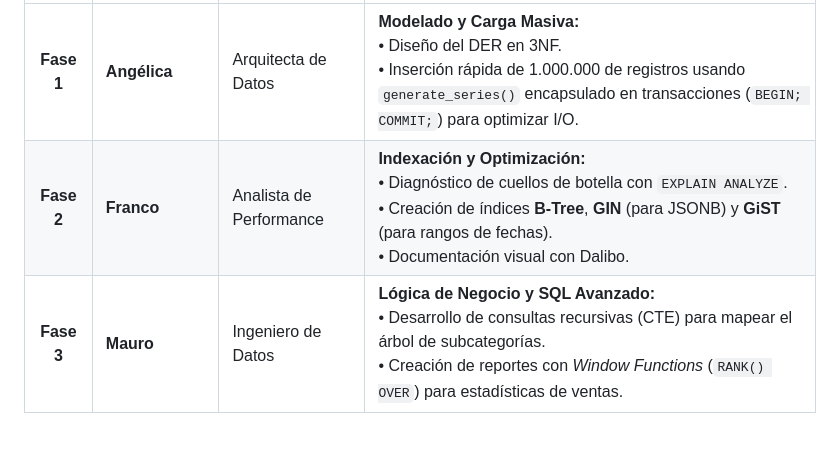
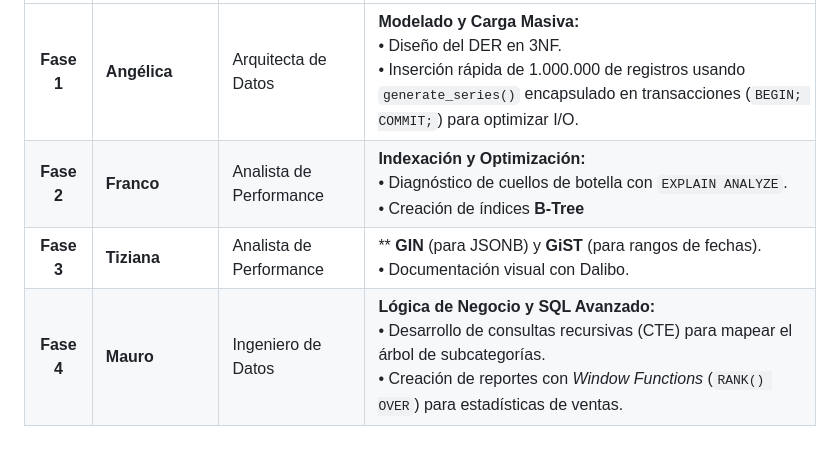
Before and after one commit to Ange1809/OmniGest, a Markdown page: README.md, the part around the change. Rendered like a GitHub page.

```diff
--- a/README.md
+++ b/README.md
@@ -53,5 +53,6 @@ Para garantizar la cobertura total de los requerimientos de la cátedra, el proy
 | Fase | Responsable | Rol Técnico | Tareas Críticas y Herramientas |
 | :---: | :--- | :--- | :--- |
 | **Fase 1** | **Angélica** | Arquitecta de Datos | **Modelado y Carga Masiva:**<br>• Diseño del DER en 3NF.<br>• Inserción rápida de 1.000.000 de registros usando `generate_series()` encapsulado en transacciones (`BEGIN; COMMIT;`) para optimizar I/O. |
-| **Fase 2** | **Franco** | Analista de Performance | **Indexación y Optimización:**<br>• Diagnóstico de cuellos de botella con `EXPLAIN ANALYZE`.<br>• Creación de índices **B-Tree**, **GIN** (para JSONB) y **GiST** (para rangos de fechas).<br>• Documentación visual con Dalibo. |
-| **Fase 3** | **Mauro** | Ingeniero de Datos | **Lógica de Negocio y SQL Avanzado:**<br>• Desarrollo de consultas recursivas (CTE) para mapear el árbol de subcategorías.<br>• Creación de reportes con *Window Functions* (`RANK() OVER`) para estadísticas de ventas. |
+| **Fase 2** | **Franco** | Analista de Performance | **Indexación y Optimización:**<br>• Diagnóstico de cuellos de botella con `EXPLAIN ANALYZE`.<br>• Creación de índices **B-Tree**|
+| **Fase 3** | **Tiziana** | Analista de Performance | ** **GIN** (para JSONB) y **GiST** (para rangos de fechas).<br>• Documentación visual con Dalibo. |
+| **Fase 4** | **Mauro** | Ingeniero de Datos | **Lógica de Negocio y SQL Avanzado:**<br>• Desarrollo de consultas recursivas (CTE) para mapear el árbol de subcategorías.<br>• Creación de reportes con *Window Functions* (`RANK() OVER`) para estadísticas de ventas. |
```
